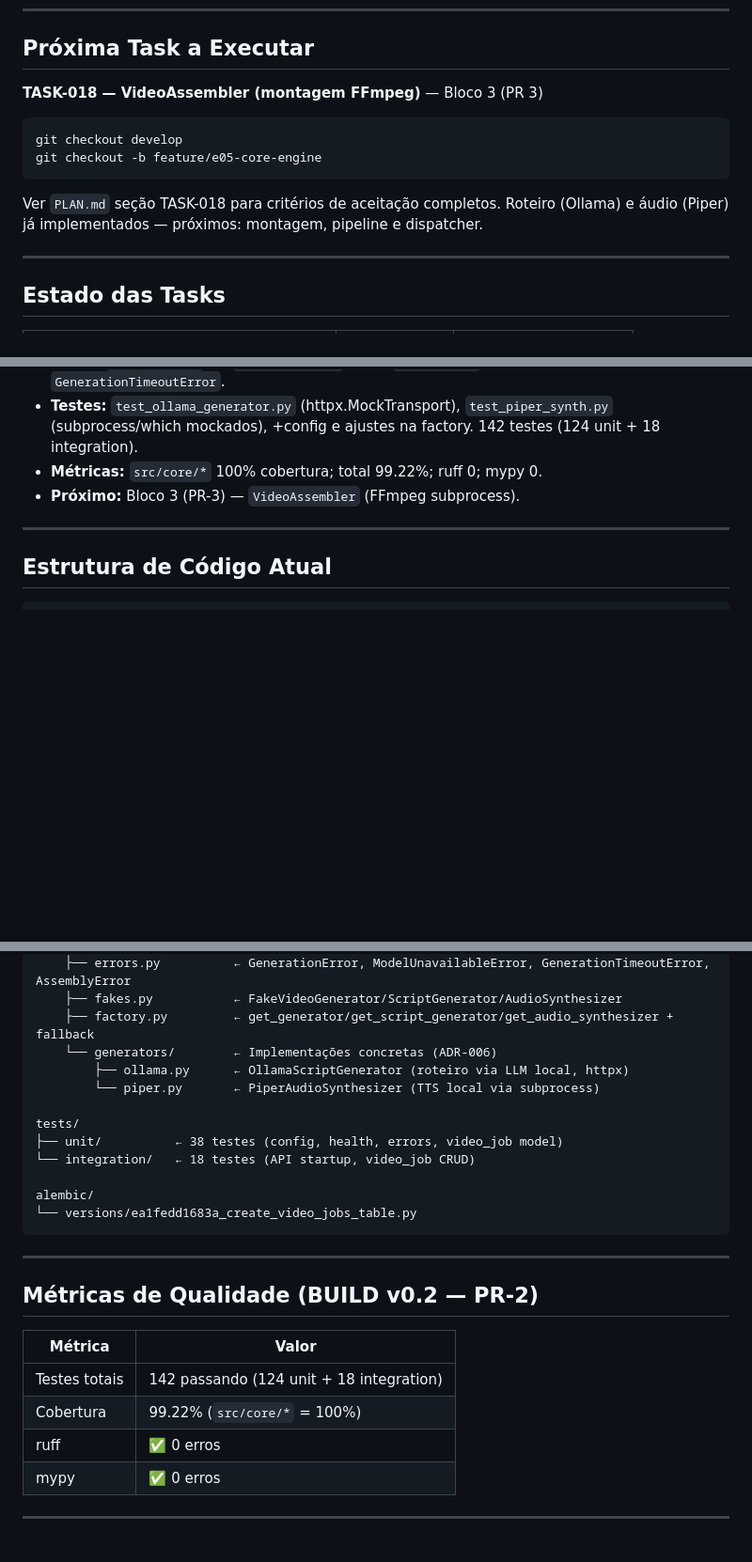
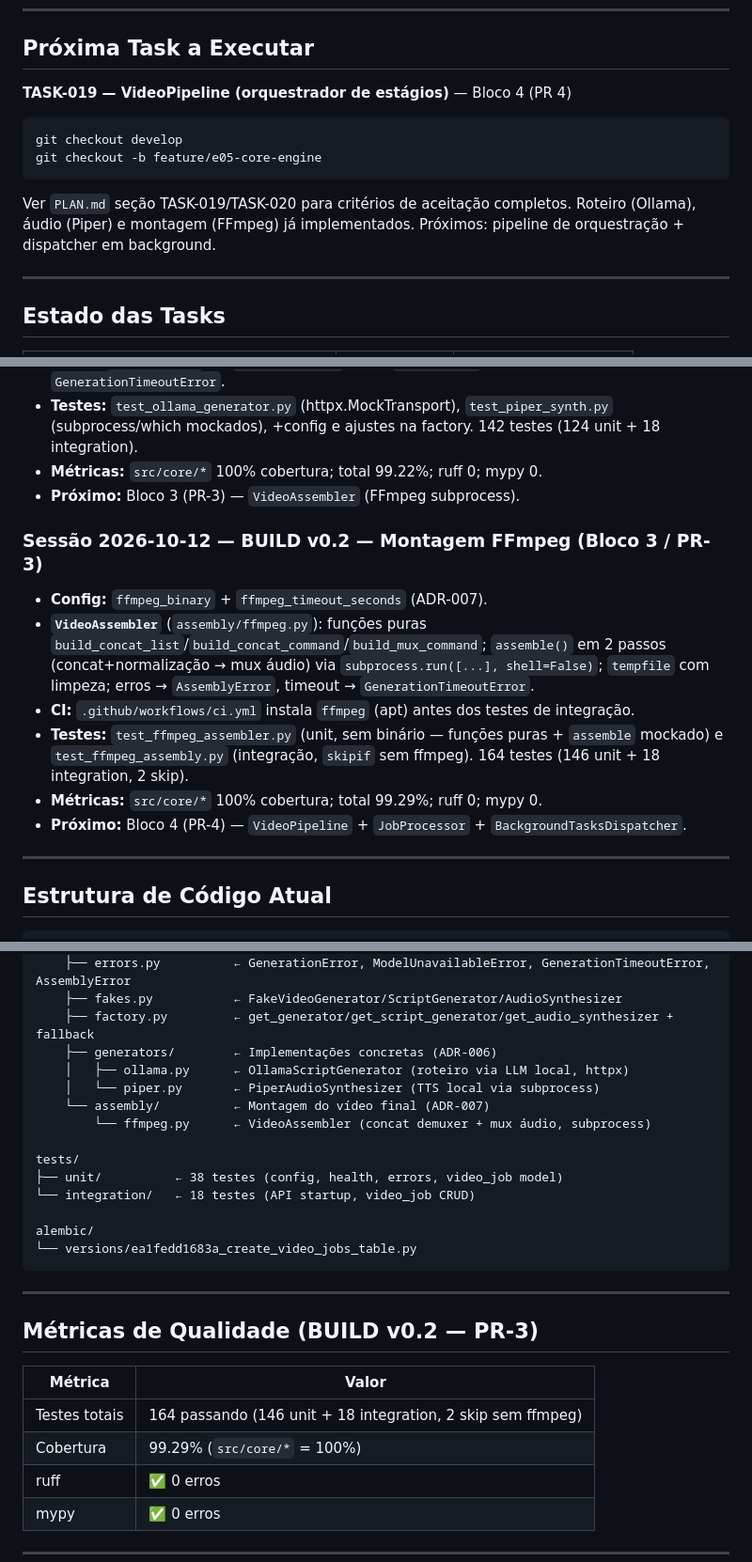
Before and after one commit to Eli0rf/geracao-video-ia, a Markdown page: CONTEXT.md, 3 parts joined by grey strips. Shown at 94% size. GitHub-like rendering; blank space fills up the shorter version.

Commit message:
docs(plan/context): marca TASK-018 (VideoAssembler) concluída
Critérios de aceitação da TASK-018 marcados, E05 parcial, árvore de código com assembly/, log de sessão e métricas (164 testes, 99.29% cobertura) atualizados. Próxima task: TASK-019 VideoPipeline.

````diff
--- a/CONTEXT.md
+++ b/CONTEXT.md
@@ -21,16 +21,16 @@
 
 ## Próxima Task a Executar
 
-**TASK-018 — VideoAssembler (montagem FFmpeg)** — Bloco 3 (PR 3)
+**TASK-019 — VideoPipeline (orquestrador de estágios)** — Bloco 4 (PR 4)
 
 ```bash
 git checkout develop
 git checkout -b feature/e05-core-engine
 ```
 
-Ver `PLAN.md` seção TASK-018 para critérios de aceitação completos.
-Roteiro (Ollama) e áudio (Piper) já implementados — próximos: montagem,
-pipeline e dispatcher.
+Ver `PLAN.md` seção TASK-019/TASK-020 para critérios de aceitação completos.
+Roteiro (Ollama), áudio (Piper) e montagem (FFmpeg) já implementados.
+Próximos: pipeline de orquestração + dispatcher em background.
 
 ---
 
@@ -99,6 +99,14 @@ pipeline e dispatcher.
 - **Métricas:** `src/core/*` 100% cobertura; total 99.22%; ruff 0; mypy 0.
 - **Próximo:** Bloco 3 (PR-3) — `VideoAssembler` (FFmpeg subprocess).
 
+### Sessão 2026-10-12 — BUILD v0.2 — Montagem FFmpeg (Bloco 3 / PR-3)
+- **Config:** `ffmpeg_binary` + `ffmpeg_timeout_seconds` (ADR-007).
+- **`VideoAssembler`** (`assembly/ffmpeg.py`): funções puras `build_concat_list`/`build_concat_command`/`build_mux_command`; `assemble()` em 2 passos (concat+normalização → mux áudio) via `subprocess.run([...], shell=False)`; `tempfile` com limpeza; erros → `AssemblyError`, timeout → `GenerationTimeoutError`.
+- **CI:** `.github/workflows/ci.yml` instala `ffmpeg` (apt) antes dos testes de integração.
+- **Testes:** `test_ffmpeg_assembler.py` (unit, sem binário — funções puras + `assemble` mockado) e `test_ffmpeg_assembly.py` (integração, `skipif` sem ffmpeg). 164 testes (146 unit + 18 integration, 2 skip).
+- **Métricas:** `src/core/*` 100% cobertura; total 99.29%; ruff 0; mypy 0.
+- **Próximo:** Bloco 4 (PR-4) — `VideoPipeline` + `JobProcessor` + `BackgroundTasksDispatcher`.
+
 ---
 
 ## Estrutura de Código Atual
@@ -122,9 +130,11 @@ src/
     ├── errors.py          ← GenerationError, ModelUnavailableError, GenerationTimeoutError, AssemblyError
     ├── fakes.py           ← FakeVideoGenerator/ScriptGenerator/AudioSynthesizer
     ├── factory.py         ← get_generator/get_script_generator/get_audio_synthesizer + fallback
-    └── generators/        ← Implementações concretas (ADR-006)
-        ├── ollama.py      ← OllamaScriptGenerator (roteiro via LLM local, httpx)
-        └── piper.py       ← PiperAudioSynthesizer (TTS local via subprocess)
+    ├── generators/        ← Implementações concretas (ADR-006)
+    │   ├── ollama.py      ← OllamaScriptGenerator (roteiro via LLM local, httpx)
+    │   └── piper.py       ← PiperAudioSynthesizer (TTS local via subprocess)
+    └── assembly/          ← Montagem do vídeo final (ADR-007)
+        └── ffmpeg.py      ← VideoAssembler (concat demuxer + mux áudio, subprocess)
 
 tests/
 ├── unit/          ← 38 testes (config, health, errors, video_job model)
@@ -136,12 +146,12 @@ alembic/
 
 ---
 
-## Métricas de Qualidade (BUILD v0.2 — PR-2)
+## Métricas de Qualidade (BUILD v0.2 — PR-3)
 
 | Métrica | Valor |
 |---|---|
-| Testes totais | 142 passando (124 unit + 18 integration) |
-| Cobertura | 99.22% (`src/core/*` = 100%) |
+| Testes totais | 164 passando (146 unit + 18 integration, 2 skip sem ffmpeg) |
+| Cobertura | 99.29% (`src/core/*` = 100%) |
 | ruff | ✅ 0 erros |
 | mypy | ✅ 0 erros |
 
````
Also changed, not shown: other parts of CONTEXT.md (+1 -1 lines), PLAN.md (+6 -6 lines).
